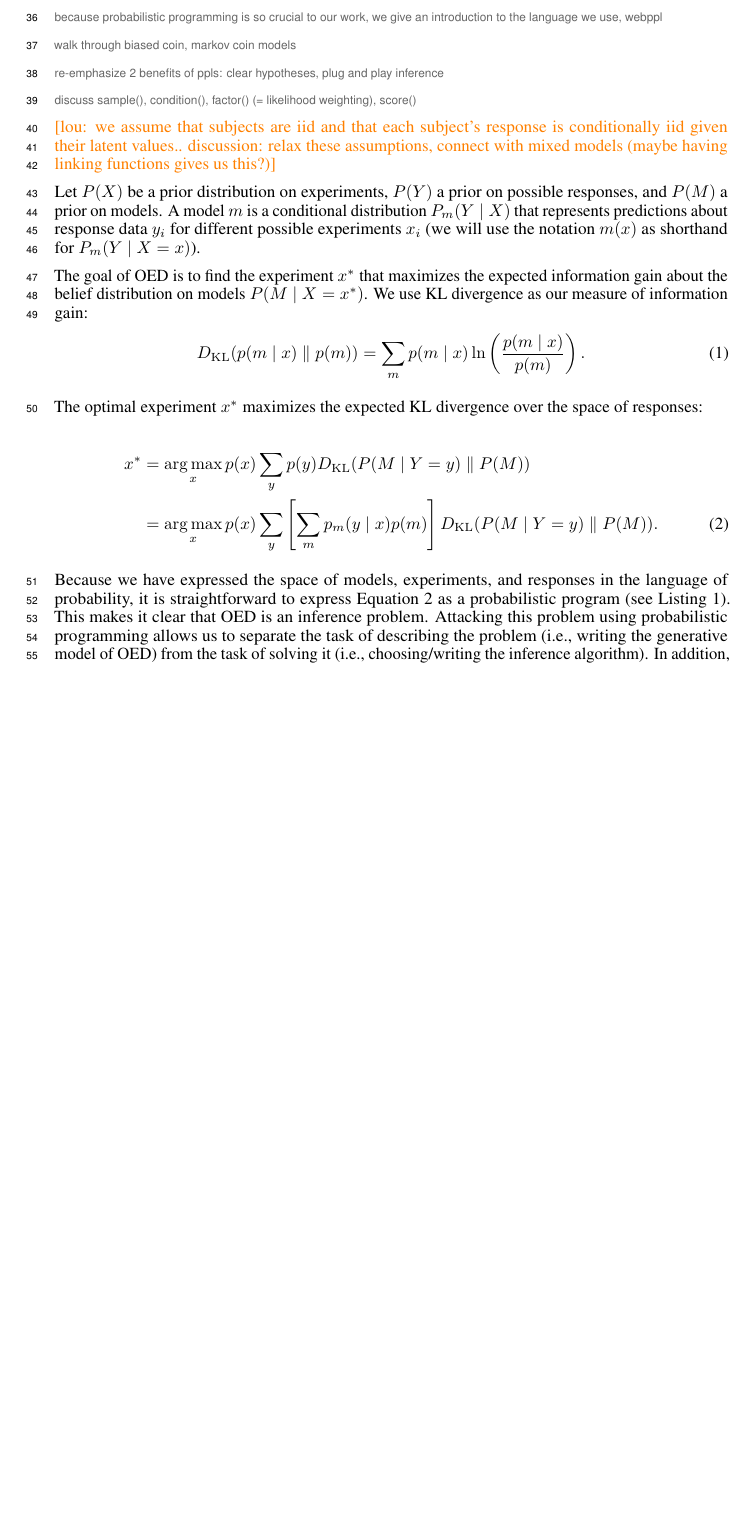
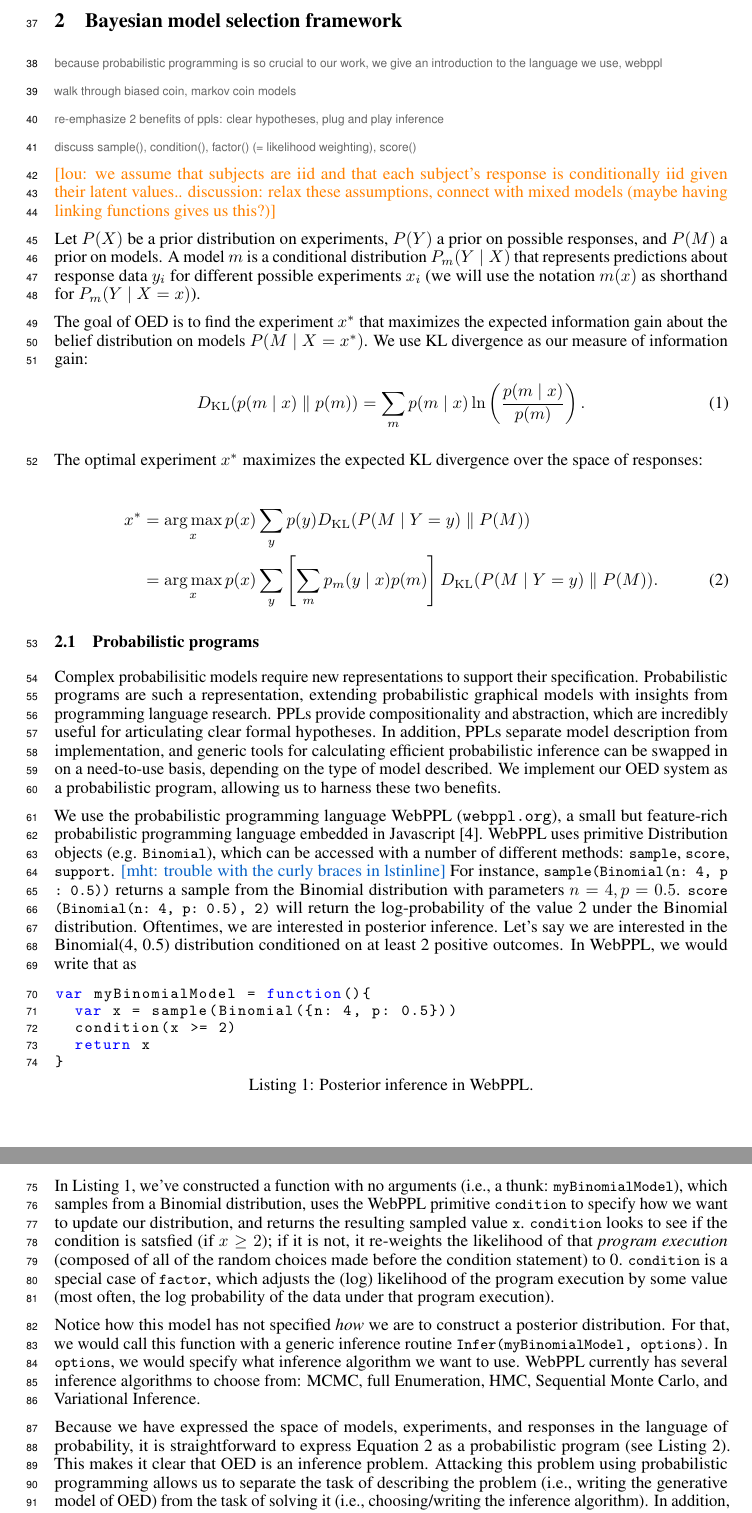
Before and after one commit to mhtess/oed, a LaTeX paper (writing/nips2016/oed_nips_2016.tex, which reads writing/nips2016/oed_nips_2016.bib): part of page 2 of 7 before the commit and two parts of pages 2 and 3 of 8 after it, the two joined at a grey line, cut at the place of the change, the shorter picture padded with empty space. Compiled offline with pdfLaTeX.

Commit message:
small discussion of bayesian OED in intro; intro to webppl in model section

```diff
--- a/writing/nips2016/oed_nips_2016.bib
+++ b/writing/nips2016/oed_nips_2016.bib
@@ -250,0 +265 @@
+    number = {4},
--- a/writing/nips2016/oed_nips_2016.tex
+++ b/writing/nips2016/oed_nips_2016.tex
@@ -223,6 +225,32 @@ The optimal experiment $x^*$ maximizes the expected KL divergence over the space
 x^{*} &= \argmax_{x} p(x) \sum\limits_{y} p(y) \dkl{ P(M \mid Y = y) }{ P(M) } \notag \\
     &= \argmax_{x} p(x) \sum\limits_{y} \left[\sum\limits_{m} p_m(y \mid x)p(m)\right] \dkl{P(M \mid Y = y)}{P(M)}. \label{eq:oed}
 \end{align}
+
+\subsection{Probabilistic programs}
+
+Complex probabilisitic models require new representations to support their specification. Probabilistic programs are such a representation, extending probabilistic graphical models with insights from programming language research.
+PPLs provide compositionality and abstraction, which are incredibly useful for articulating clear formal hypotheses. In addition, PPLs separate model description from implementation, and generic tools for calculating efficient probabilistic inference can be swapped in on a need-to-use basis, depending on the type of model described.
+We implement our OED system as a probabilistic program, allowing us to harness these two benefits.
+
+We use the probabilistic programming language WebPPL (\url{webppl.org}), a small but feature-rich probabilistic programming language embedded in Javascript \cite{dippl}.
+WebPPL uses primitive Distribution objects (e.g. \lstinline{Binomial}), which can be accessed with a number of different methods: \lstinline{sample}, \lstinline{score}, \lstinline{support}.
+\mht{trouble with the curly braces in lstinline}
+For instance, \lstinline{sample(Binomial(n: 4, p: 0.5))} returns a sample from the Binomial distribution with parameters $n=4, p = 0.5$. \lstinline{score(Binomial(n: 4, p: 0.5), 2)} will return the log-probability of the value 2 under the Binomial distribution.
+Oftentimes, we are interested in posterior inference. Let's say we are interested in the Binomial(4, 0.5) distribution conditioned on at least 2 positive outcomes. In WebPPL, we would write that as
+%
+\begin{lstlisting}[mathescape, label={code:webppl}, caption = {Posterior inference in WebPPL.}]
+var myBinomialModel = function(){
+	var x = sample(Binomial({n: 4, p: 0.5}))
+	condition(x >= 2)
+	return x
+}
+\end{lstlisting}
+%
+In Listing \ref{code:webppl}, we've constructed a function with no arguments (i.e., a thunk: \lstinline{myBinomialModel}), which samples from a Binomial distribution, uses the WebPPL primitive \lstinline{condition} to specify how we want to update our distribution, and returns the resulting sampled value \lstinline{x}.
+\lstinline{condition} looks to see if the condition is satsfied (if $x\geq2$); if it is not, it re-weights the likelihood of that \emph{program execution} (composed of all of the random choices made before the condition statement) to 0.
+\lstinline{condition} is a special case of \lstinline{factor}, which adjusts the (log) likelihood of the program execution by some value (most often, the log probability of the data under that program execution).
+
+Notice how this model has not specified \emph{how} we are to construct a posterior distribution. For that, we would call this function with a generic inference routine \lstinline{Infer(myBinomialModel, options)}. In \lstinline{options}, we would specify what inference algorithm we want to use. WebPPL currently has several inference algorithms to choose from: MCMC, full Enumeration, HMC, Sequential Monte Carlo, and Variational Inference.
 
 Because we have expressed the space of models, experiments, and responses in the language of probability, it is straightforward to express Equation \ref{eq:oed} as a probabilistic program (see Listing \ref{code:oed-pp}).
 This makes it clear that OED is an inference problem.
```
Also changed, not shown: writing/nips2016/oed_nips_2016.bib (19 more changed lines), writing/nips2016/oed_nips_2016.tex (8 more changed lines).
